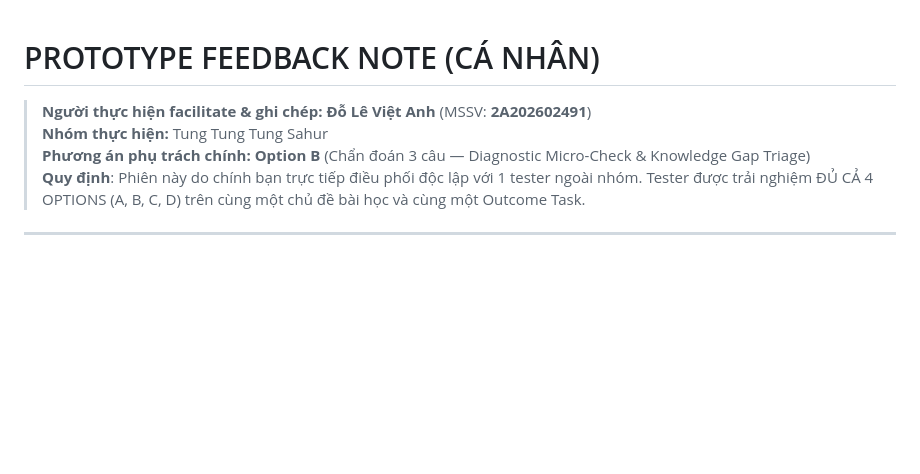
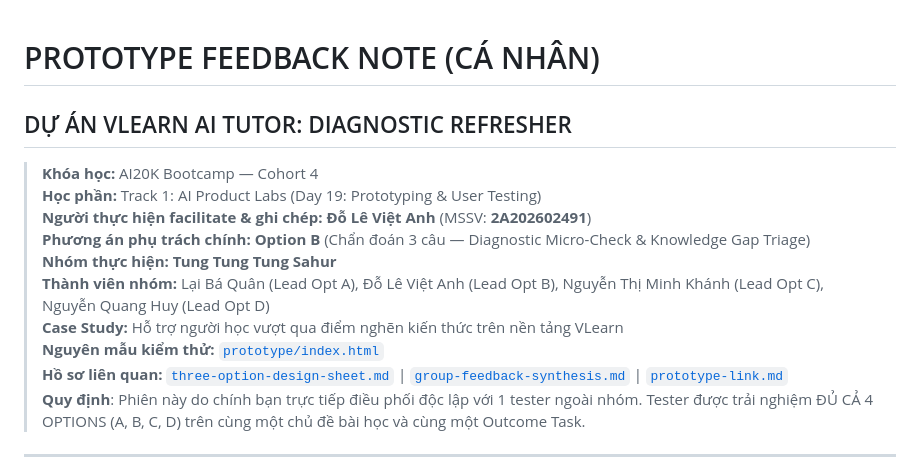
Before and after one commit to dlvanh/Track1_Day19_2A202602491_DoLeVietAnh, a Markdown page: prototype-feedback-note.md, the part around the change. Drawn GitHub-style; blank space fills up the shorter version.

```diff
--- a/prototype-feedback-note.md
+++ b/prototype-feedback-note.md
@@ -1,8 +1,15 @@
 # PROTOTYPE FEEDBACK NOTE (CÁ NHÂN)
+## DỰ ÁN VLEARN AI TUTOR: DIAGNOSTIC REFRESHER
 
+> **Khóa học:** AI20K Bootcamp — Cohort 4
+> **Học phần:** Track 1: AI Product Labs (Day 19: Prototyping & User Testing)
 > **Người thực hiện facilitate & ghi chép:** **Đỗ Lê Việt Anh** (MSSV: **2A202602491**)
-> **Nhóm thực hiện:** Tung Tung Tung Sahur
 > **Phương án phụ trách chính:** **Option B** (Chẩn đoán 3 câu — Diagnostic Micro-Check & Knowledge Gap Triage)
+> **Nhóm thực hiện:** **Tung Tung Tung Sahur**
+> **Thành viên nhóm:** Lại Bá Quân (Lead Opt A), Đỗ Lê Việt Anh (Lead Opt B), Nguyễn Thị Minh Khánh (Lead Opt C), Nguyễn Quang Huy (Lead Opt D)
+> **Case Study:** Hỗ trợ người học vượt qua điểm nghẽn kiến thức trên nền tảng VLearn
+> **Nguyên mẫu kiểm thử:** [`prototype/index.html`](file:///d:/AI20K/Track1_Day19_2A202602491_DoLeVietAnh/prototype/index.html)
+> **Hồ sơ liên quan:** [`three-option-design-sheet.md`](file:///d:/AI20K/Track1_Day19_2A202602491_DoLeVietAnh/three-option-design-sheet.md) | [`group-feedback-synthesis.md`](file:///d:/AI20K/Track1_Day19_2A202602491_DoLeVietAnh/group-feedback-synthesis.md) | [`prototype-link.md`](file:///d:/AI20K/Track1_Day19_2A202602491_DoLeVietAnh/prototype-link.md)
 > **Quy định**: Phiên này do chính bạn trực tiếp điều phối độc lập với 1 tester ngoài nhóm. Tester được trải nghiệm ĐỦ CẢ 4 OPTIONS (A, B, C, D) trên cùng một chủ đề bài học và cùng một Outcome Task.
 
 ---
```
Also changed, not shown: group-feedback-synthesis.md (+21 -6 lines), prototype-link.md (+13 -4 lines).
